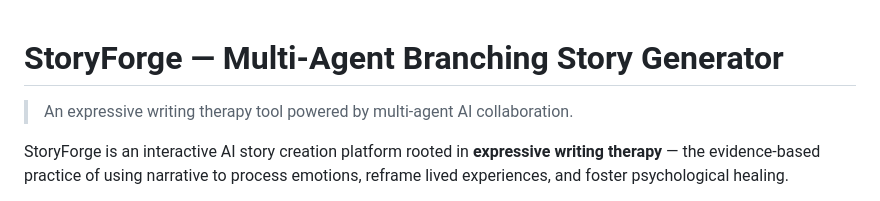
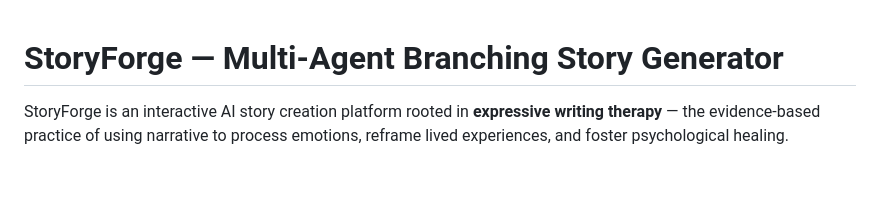
Before and after one commit to ChuanBuJianRi/Expressive-Writing-Therapy, a Markdown page: README.md, the part around the change. Rendered like a GitHub page; blank space fills up the shorter version.

Commit message:
Revise README to remove tagline
Removed introductory tagline about the tool.

```diff
--- a/README.md
+++ b/README.md
@@ -1,6 +1,4 @@
 # StoryForge — Multi-Agent Branching Story Generator
-
-> An expressive writing therapy tool powered by multi-agent AI collaboration.
 
 StoryForge is an interactive AI story creation platform rooted in **expressive writing therapy** — the evidence-based practice of using narrative to process emotions, reframe lived experiences, and foster psychological healing.
 
```
